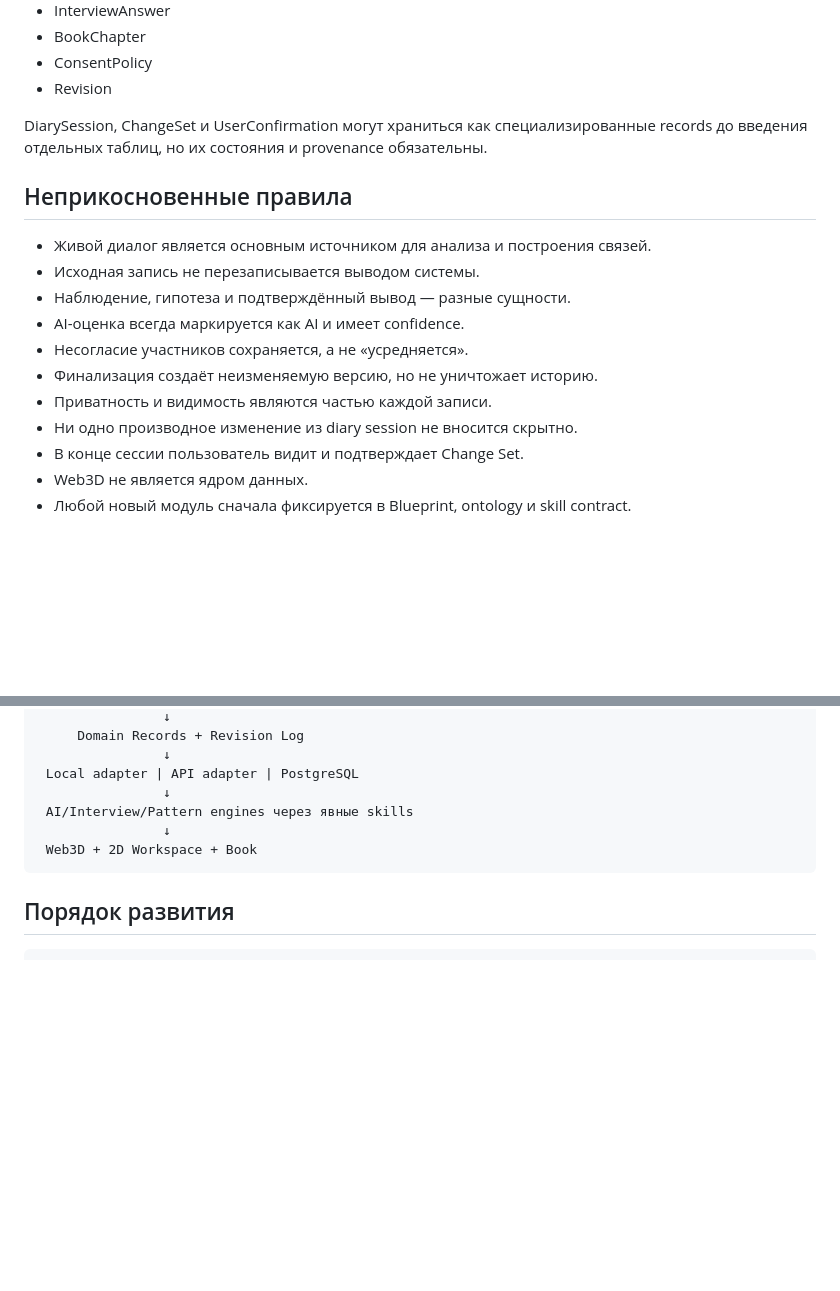
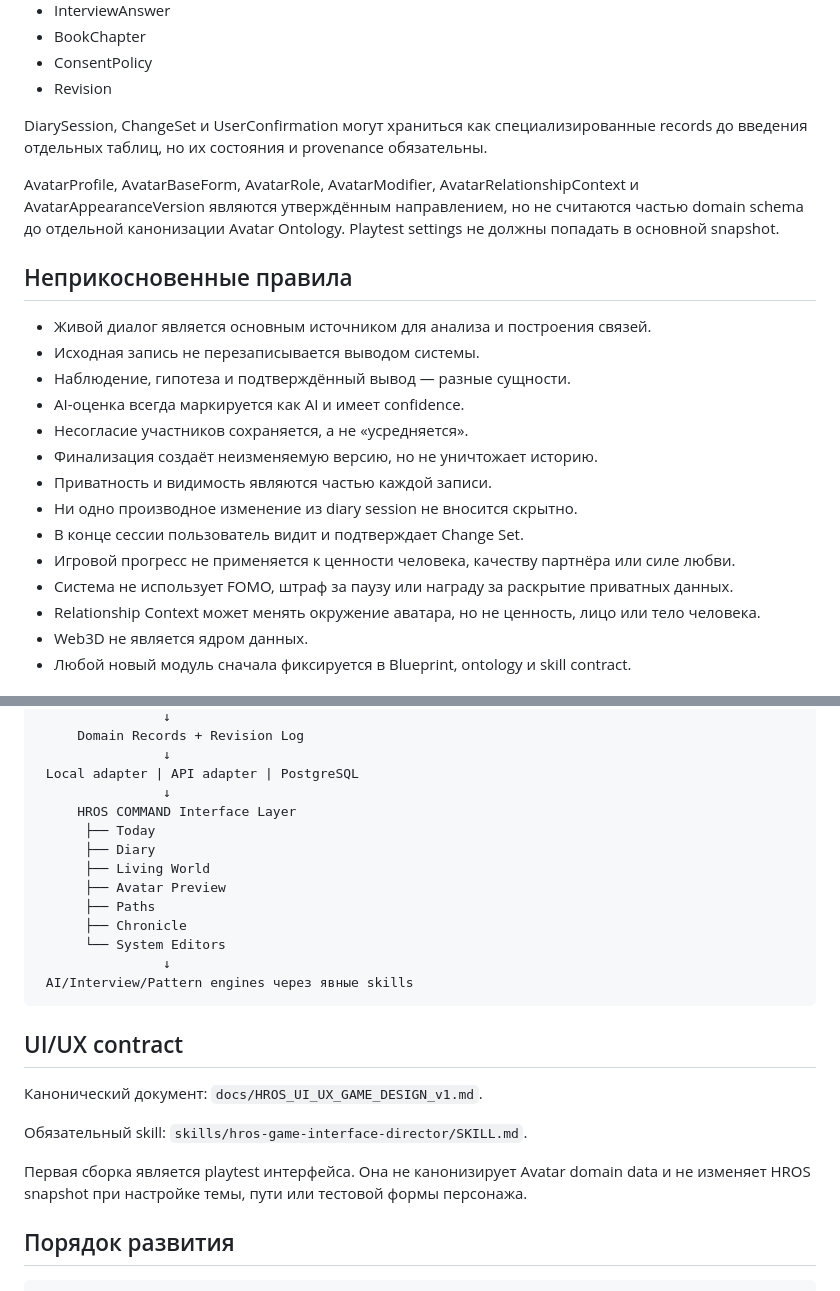
Before and after one commit to Kontrakevich/HROS-Web3D, a Markdown page: docs/HROS_BLUEPRINT_v1.md, 2 parts joined by grey strips. Rendered like a GitHub page; blank space fills up the shorter version.

````diff
--- a/docs/HROS_BLUEPRINT_v1.md
+++ b/docs/HROS_BLUEPRINT_v1.md
@@ -83,6 +113,8 @@ HROS не является обычным дневником, CRM или пси
 
 DiarySession, ChangeSet и UserConfirmation могут храниться как специализированные records до введения отдельных таблиц, но их состояния и provenance обязательны.
 
+AvatarProfile, AvatarBaseForm, AvatarRole, AvatarModifier, AvatarRelationshipContext и AvatarAppearanceVersion являются утверждённым направлением, но не считаются частью domain schema до отдельной канонизации Avatar Ontology. Playtest settings не должны попадать в основной snapshot.
+
 ## Неприкосновенные правила
 
 - Живой диалог является основным источником для анализа и построения связей.
@@ -94,6 +126,9 @@ DiarySession, ChangeSet и UserConfirmation могут храниться как
 - Приватность и видимость являются частью каждой записи.
 - Ни одно производное изменение из diary session не вносится скрытно.
 - В конце сессии пользователь видит и подтверждает Change Set.
+- Игровой прогресс не применяется к ценности человека, качеству партнёра или силе любви.
+- Система не использует FOMO, штраф за паузу или награду за раскрытие приватных данных.
+- Relationship Context может менять окружение аватара, но не ценность, лицо или тело человека.
 - Web3D не является ядром данных.
 - Любой новый модуль сначала фиксируется в Blueprint, ontology и skill contract.
 
@@ -112,10 +147,25 @@ AI Diary / Manual Editor / Imports
                 ↓
  Local adapter | API adapter | PostgreSQL
                 ↓
+     HROS COMMAND Interface Layer
+      ├── Today
+      ├── Diary
+      ├── Living World
+      ├── Avatar Preview
+      ├── Paths
+      ├── Chronicle
+      └── System Editors
+                ↓
  AI/Interview/Pattern engines через явные skills
-                ↓
- Web3D + 2D Workspace + Book
 ```
+
+## UI/UX contract
+
+Канонический документ: `docs/HROS_UI_UX_GAME_DESIGN_v1.md`.
+
+Обязательный skill: `skills/hros-game-interface-director/SKILL.md`.
+
+Первая сборка является playtest интерфейса. Она не канонизирует Avatar domain data и не изменяет HROS snapshot при настройке темы, пути или тестовой формы персонажа.
 
 ## Порядок развития
 
````
Also changed, not shown: other parts of docs/HROS_BLUEPRINT_v1.md (+41 -11 lines).
